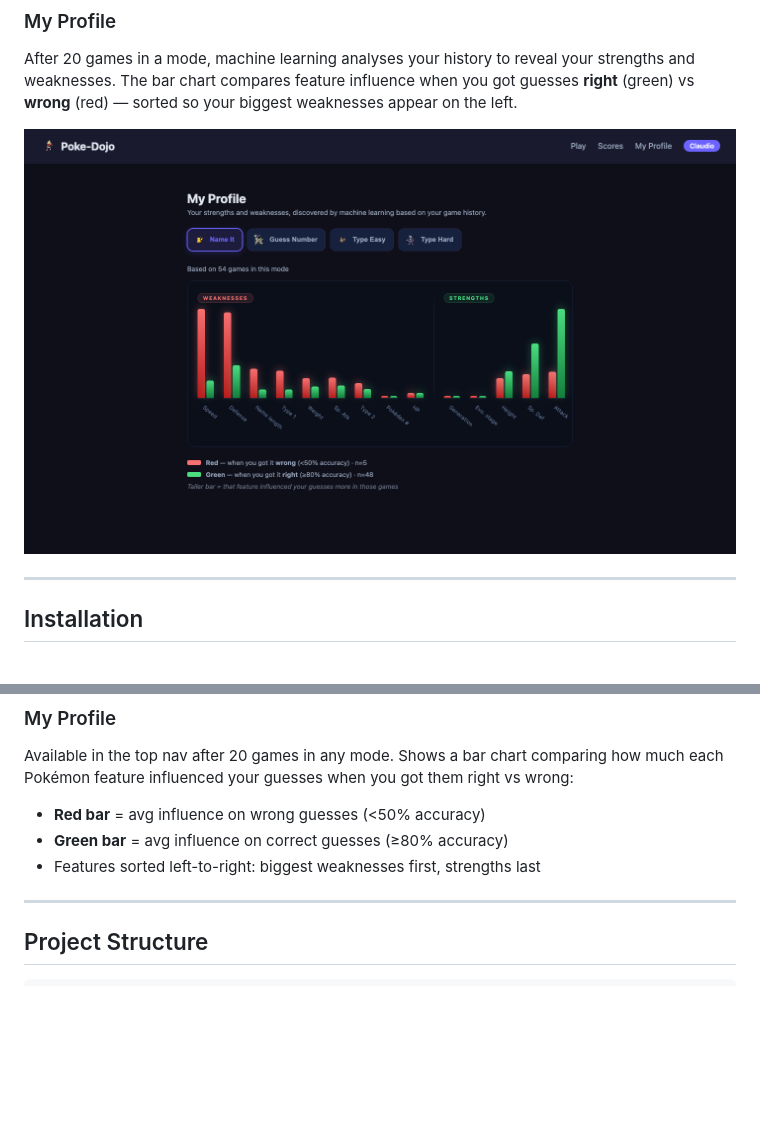
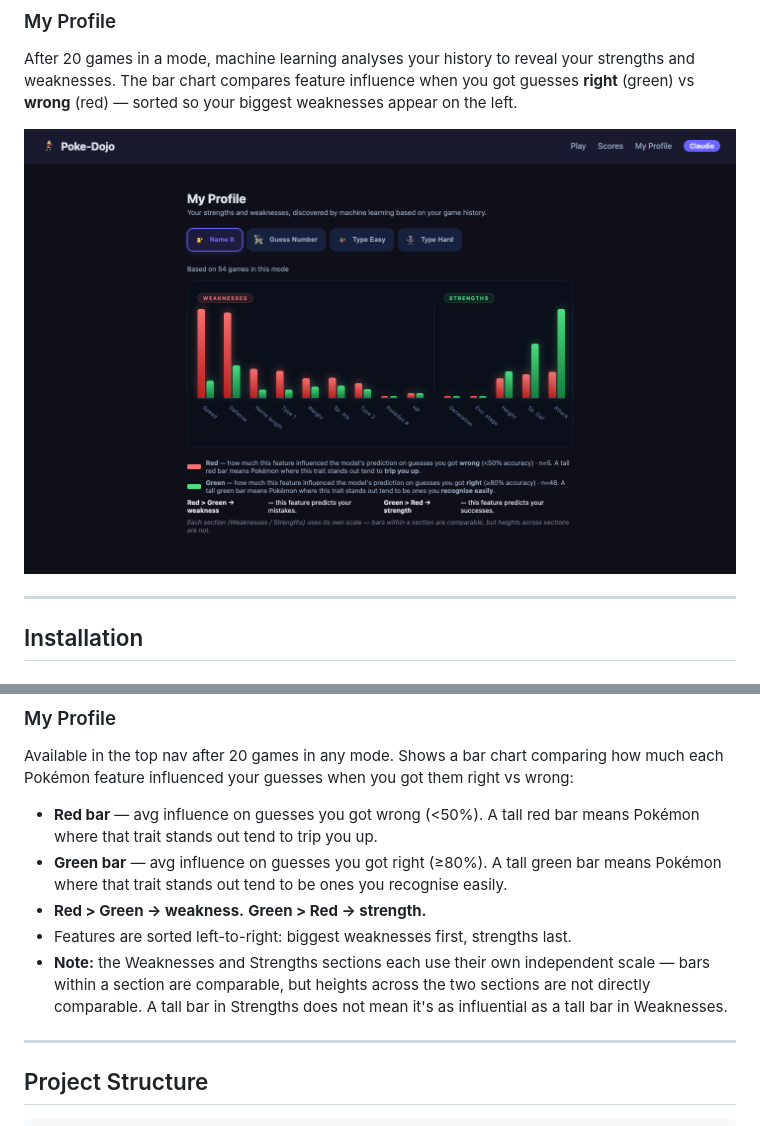
Before and after one commit to calbornozflores/poke-dojo, a Markdown page: README.md, 2 parts joined by grey strips. Rendered like a GitHub page; pictures changed too: docs/screenshots/profile.png; blank space fills up the shorter version.

```diff
--- a/README.md
+++ b/README.md
@@ -94,9 +94,11 @@ Unlocks independently per mode after **20 games**. A machine learning model trai
 
 ### My Profile
 Available in the top nav after 20 games in any mode. Shows a bar chart comparing how much each Pokémon feature influenced your guesses when you got them right vs wrong:
-- **Red bar** = avg influence on wrong guesses (<50% accuracy)
-- **Green bar** = avg influence on correct guesses (≥80% accuracy)
-- Features sorted left-to-right: biggest weaknesses first, strengths last
+- **Red bar** — avg influence on guesses you got wrong (<50%). A tall red bar means Pokémon where that trait stands out tend to trip you up.
+- **Green bar** — avg influence on guesses you got right (≥80%). A tall green bar means Pokémon where that trait stands out tend to be ones you recognise easily.
+- **Red > Green → weakness.** **Green > Red → strength.**
+- Features are sorted left-to-right: biggest weaknesses first, strengths last.
+- **Note:** the Weaknesses and Strengths sections each use their own independent scale — bars within a section are comparable, but heights across the two sections are not directly comparable. A tall bar in Strengths does not mean it's as influential as a tall bar in Weaknesses.
 
 ---
 
```
Also changed, not shown: 2 other files.
